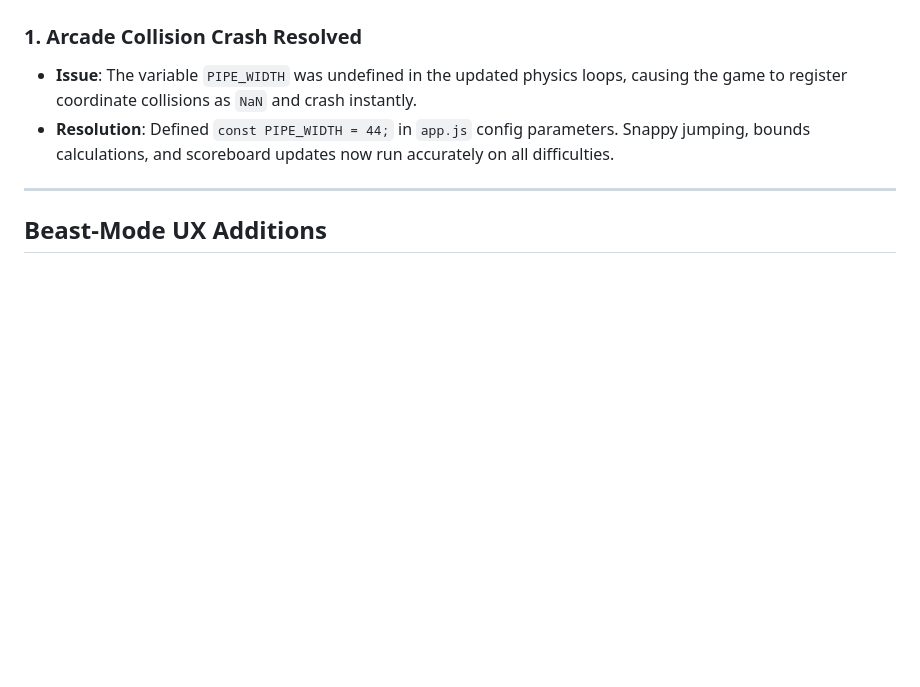
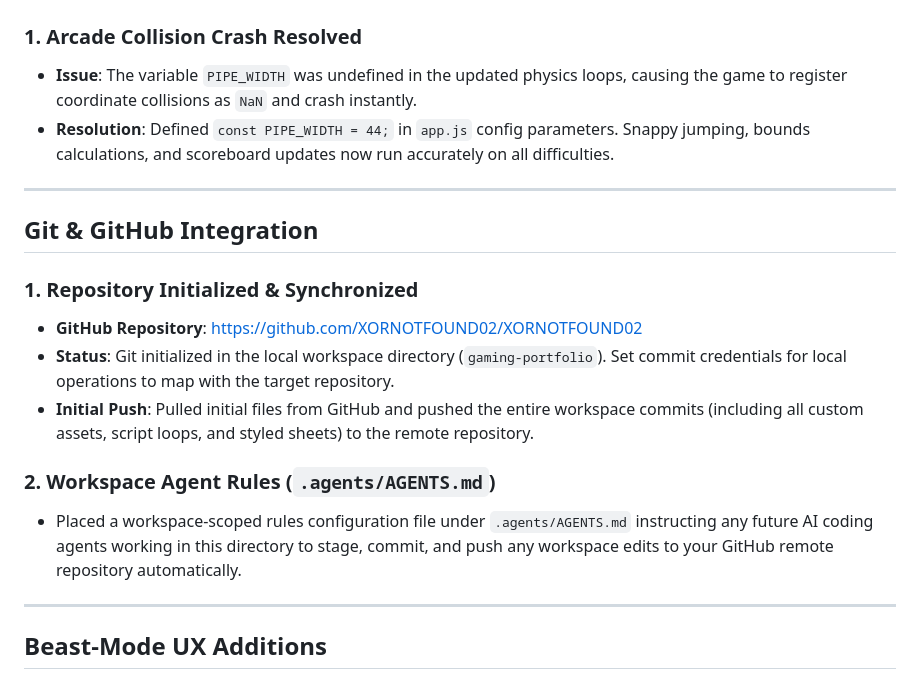
Before and after one commit to XORNOTFOUND02/XORNOTFOUND02, a Markdown page: walkthrough.md, the part around the change. Rendered like a GitHub page; blank space fills up the shorter version.

Commit message:
docs: update walkthrough with GitHub configuration specs

```diff
--- a/walkthrough.md
+++ b/walkthrough.md
@@ -7,6 +7,18 @@ We have fully redesigned the portfolio website under `C:/Users/ayush/.gemini/ant
 ### 1. Arcade Collision Crash Resolved
 - **Issue**: The variable `PIPE_WIDTH` was undefined in the updated physics loops, causing the game to register coordinate collisions as `NaN` and crash instantly.
 - **Resolution**: Defined `const PIPE_WIDTH = 44;` in `app.js` config parameters. Snappy jumping, bounds calculations, and scoreboard updates now run accurately on all difficulties.
+
+---
+
+## Git & GitHub Integration
+
+### 1. Repository Initialized & Synchronized
+- **GitHub Repository**: [https://github.com/XORNOTFOUND02/XORNOTFOUND02](https://github.com/XORNOTFOUND02/XORNOTFOUND02)
+- **Status**: Git initialized in the local workspace directory (`gaming-portfolio`). Set commit credentials for local operations to map with the target repository.
+- **Initial Push**: Pulled initial files from GitHub and pushed the entire workspace commits (including all custom assets, script loops, and styled sheets) to the remote repository.
+
+### 2. Workspace Agent Rules (`.agents/AGENTS.md`)
+- Placed a workspace-scoped rules configuration file under `.agents/AGENTS.md` instructing any future AI coding agents working in this directory to stage, commit, and push any workspace edits to your GitHub remote repository automatically.
 
 ---
 
```
